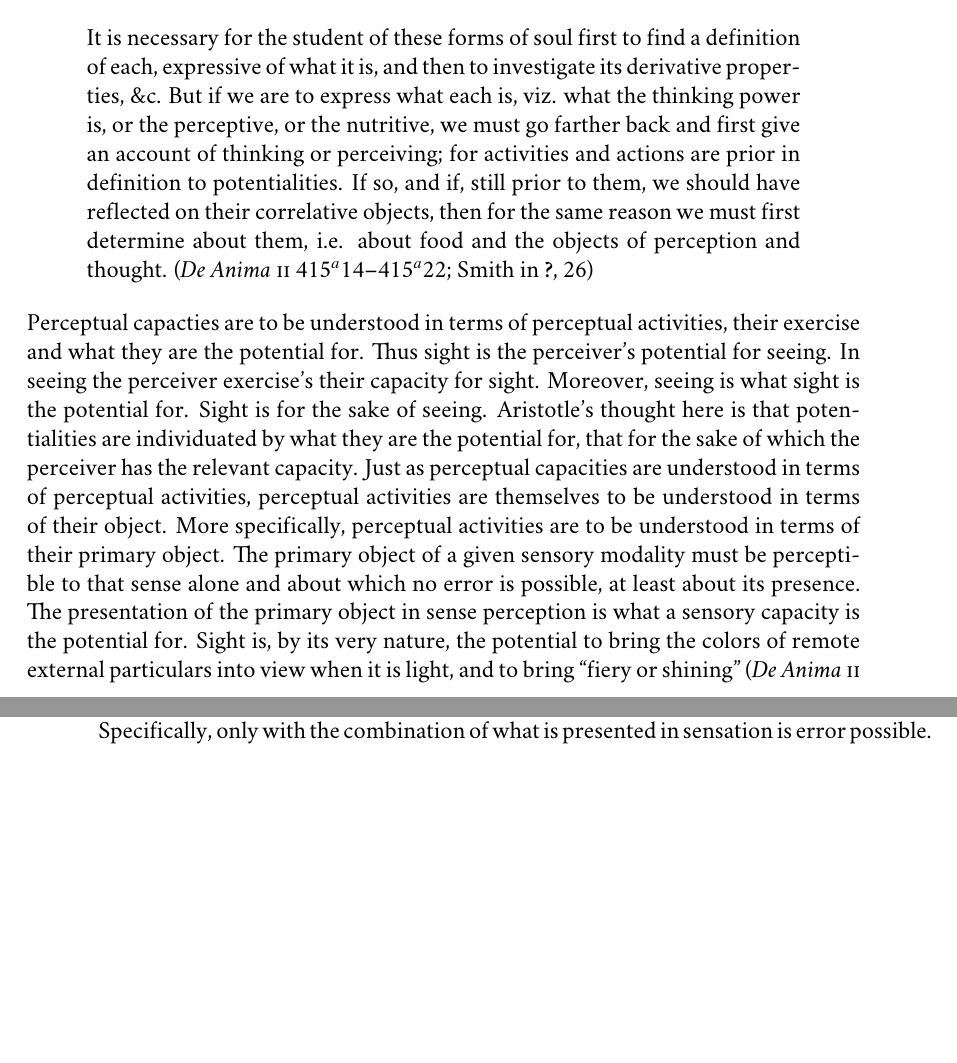
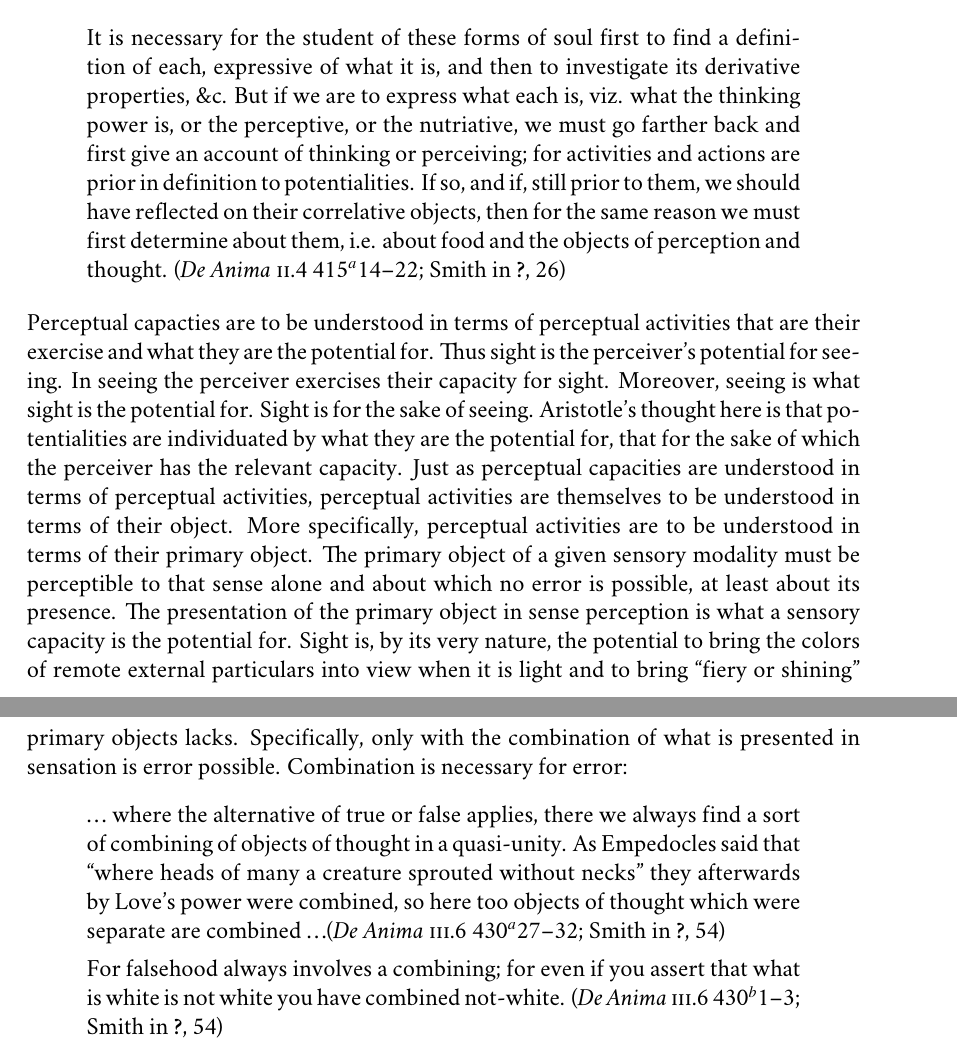
Before and after one commit to PhilGeek/formwithoutmatter, a LaTeX thesis (aristotle.tex, which reads color.tex): two parts of pages 51 and 54 of 103 before the commit and two parts of pages 51 and 55 of 103 after it, joined at a grey line, cut so that both start at the same text, the shorter picture padded with empty space. Compiled offline with XeLaTeX; a missing font is replaced by an installed copy or a similar font.

Commit message:
minor edits

```diff
--- a/color.tex
+++ b/color.tex
@@ -5,11 +5,11 @@
 \section{Aristotle's Explanatory Strategy} % (fold)
 \label{sec:aristotle_s_explanatory_strategy}
 
-At the opening of \emph{De Anima} \textsc{ii} 4, Aristotle describes an explanatory strategy to be pursued in his subsequent discussion of the special senses including color vision:
+At the opening of \emph{De Anima} \textsc{ii}.4, Aristotle describes an explanatory strategy to be pursued in his subsequent discussion of the special senses including color vision:
 \begin{quote}
-	It is necessary for the student of these forms of soul first to find a definition of each, expressive of what it is, and then to investigate its derivative properties, \&c. But if we are to express what each is, viz. what the thinking power is, or the perceptive, or the nutritive, we must go farther back and first give an account of thinking or perceiving; for activities and actions are prior in definition to potentialities. If so, and if, still prior to them, we should have reflected on their correlative objects, then for the same reason we must first determine about them, i.e. about food and the objects of perception and thought. (\emph{De Anima} \textsc{ii} 415\( ^{a} \)14--415\( ^{a} \)22; Smith in \citealt[26]{Barnes:1984uq})
+	It is necessary for the student of these forms of soul first to find a definition of each, expressive of what it is, and then to investigate its derivative properties, \&c. But if we are to express what each is, viz. what the thinking power is, or the perceptive, or the nutriative, we must go farther back and first give an account of thinking or perceiving; for activities and actions are prior in definition to potentialities. If so, and if, still prior to them, we should have reflected on their correlative objects, then for the same reason we must first determine about them, i.e. about food and the objects of perception and thought. (\emph{De Anima} \textsc{ii}.4 415\( ^{a} \)14--22; Smith in \citealt[26]{Barnes:1984uq})
 \end{quote}
-Perceptual capacties are to be understood in terms of perceptual activities, their exercise and what they are the potential for. Thus sight is the perceiver's potential for seeing. In seeing the perceiver exercise's their capacity for sight. Moreover, seeing is what sight is the potential for. Sight is for the sake of seeing. Aristotle's thought here is that potentialities are individuated by what they are the potential for, that for the sake of which the perceiver has the relevant capacity. Just as perceptual capacities are understood in terms of perceptual activities, perceptual activities are themselves to be understood in terms of their object. More specifically, perceptual activities are to be understood in terms of their primary object. The primary object of a given sensory modality must be perceptible to that sense alone and about which no error is possible, at least about its presence. The presentation of the primary object in sense perception is what a sensory capacity is the potential for. Sight is, by its very nature, the potential to bring the colors of remote external particulars into view when it is light, and to bring ``fiery or shining'' (\emph{De Anima} \textsc{ii} 7 419\( ^{a} \)1--2) things into view when it is dark. Not every object of perception is a primary object. We can see motion and feel motion. But Aristotle maintains that we see motion only incidentally. His thought seems to be that sight is the potential for seeing colors in light and the fiery or shining in dark. This capacity enables us to see a variety of other objects as well. But sight is not for the sake of seeing motion or magnitude. Sight is for the sake of seeing color in light and the fiery or shining in dark. The non-primary objects of sight are incidental in the sense of being incidental to the nature of sight. The nature of sight as a potentiality is wholly determined by what it is a potential for, to present in visual consciousness colors in light, and the fiery or shining in dark.
+Perceptual capacties are to be understood in terms of perceptual activities that are their exercise and what they are the potential for. Thus sight is the perceiver's potential for seeing. In seeing the perceiver exercises their capacity for sight. Moreover, seeing is what sight is the potential for. Sight is for the sake of seeing. Aristotle's thought here is that potentialities are individuated by what they are the potential for, that for the sake of which the perceiver has the relevant capacity. Just as perceptual capacities are understood in terms of perceptual activities, perceptual activities are themselves to be understood in terms of their object. More specifically, perceptual activities are to be understood in terms of their primary object. The primary object of a given sensory modality must be perceptible to that sense alone and about which no error is possible, at least about its presence. The presentation of the primary object in sense perception is what a sensory capacity is the potential for. Sight is, by its very nature, the potential to bring the colors of remote external particulars into view when it is light and to bring ``fiery or shining'' (\emph{De Anima} \textsc{ii}.7 419\( ^{a} \)1--2) things into view when it is dark. Not every object of perception is a primary object. We can see motion and feel motion. But Aristotle maintains that we see motion only incidentally. His thought seems to be that sight is the potential for seeing colors in light and the fiery or shining in dark. This capacity enables us to see a variety of other objects as well. But sight is not for the sake of seeing motion or magnitude. Sight is for the sake of seeing color in light and the fiery or shining in dark. The non-primary objects of sight are incidental in the sense of being incidental to the nature of sight. The nature of sight as a potentiality is wholly determined by what it is a potential for, to present in visual consciousness colors in light, and the fiery or shining in dark.
 
 % section aristotle_s_explanatory_strategy (end)
 
@@ -69,5 +69,11 @@ While Aristotle's usual formulation in Book \textsc{ii} of \emph{De Anima} is th
 
-We can decide between these rival interpretations by considering Aristotle's account of error (\emph{De Anima} \textsc{iii}.3 428\( ^{b} \)17-26). According to Aristotle, error requires a certain kind of complexity, a complexity that the sensory presentation of the primary objects lacks. Specifically, only with the combination of what is presented in sensation is error possible. The simple presentation of the white of the sun, when not combined with other sensible elements of the scene, is not in error. But not because of any guarantee that color perception is always true. Rather, it is only when sensible objects are combined that the senses may mislead. We cannot be mistaken about the presence of the sun's whiteness upon seeing it, but we can be mistaken about the location of the whiteness, when we combine whiteness, a primary object, with other sensibles, such as location, in this case, a common sensible. Since the sensory presentation of primary objects does not involve combination, and combination is necessary for error, then no error is possible about the presence of these sensory objects in the strong sense that their perception is not the kind of thing that so much as could be evalubale as true or false, correct or incorrect. In sensory consciousness we simply confront the primary object of the given modality. We cannot be confronted truly or falsely, correctly or incorrectly. We simply confront what is presented to us in sensory consciousness.
+We can decide between these rival interpretations by considering Aristotle's account of error (\emph{De Anima} \textsc{iii}.3 428\( ^{b} \)17-26, 430\( ^{a} \)27--430\( ^{b} \)5). According to Aristotle, error requires a certain kind of complexity, a complexity that the sensory presentation of the primary objects lacks. Specifically, only with the combination of what is presented in sensation is error possible. Combination is necessary for error:
+\begin{quote}
+	\ldots\ where the alternative of true or false applies, there we always find a sort of combining of objects of thought in a quasi-unity. As Empedocles said that ``where heads of many a creature sprouted without necks'' they afterwards by Love’s power were combined, so here too objects of thought which were separate are combined \ldots (\emph{De Anima} \textsc{iii}.6 430\( ^{a} \)27--32; Smith in \citealt[54]{Barnes:1984uq})
+
+	For falsehood always involves a combining; for even if you assert that what is white is not white you have combined not-white. (\emph{De Anima} \textsc{iii}.6 430\( ^{b} \)1--3; Smith in \citealt[54]{Barnes:1984uq})
+\end{quote}
+The simple presentation of the white of the sun, when not combined with other sensible elements of the scene, is not in error. But not because of any guarantee that color perception is always true. Rather, it is only when sensible objects are combined that the senses may mislead. We cannot be mistaken about the presence of the sun's whiteness upon seeing it, but we can be mistaken about the location of the whiteness, when we combine whiteness, a primary object, with other sensibles, such as location, in this case, a common sensible. Since the sensory presentation of primary objects does not involve combination, and combination is necessary for error, then no error is possible about the presence of these sensory objects in the strong sense that their perception is not the kind of thing that so much as could be evalubale as true or false, correct or incorrect. In sensory consciousness we simply confront the primary object of the given modality. We cannot be confronted truly or falsely, correctly or incorrectly. We simply confront what is presented to us in sensory consciousness.
 
 This is the basis for the second contrast that Aristotle draws between perception and understanding in the following passage from Book \textsc{iii} of \emph{De Anima}:
 \begin{quote}
```
Also changed, not shown: color.tex (4 more changed lines).
